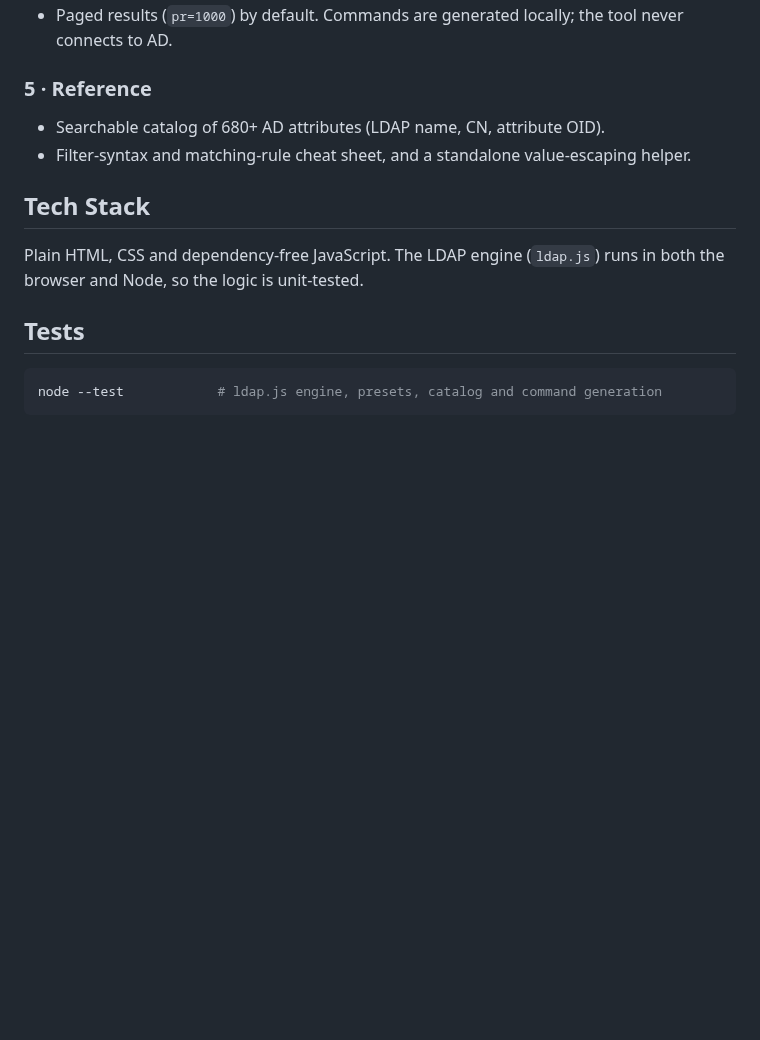
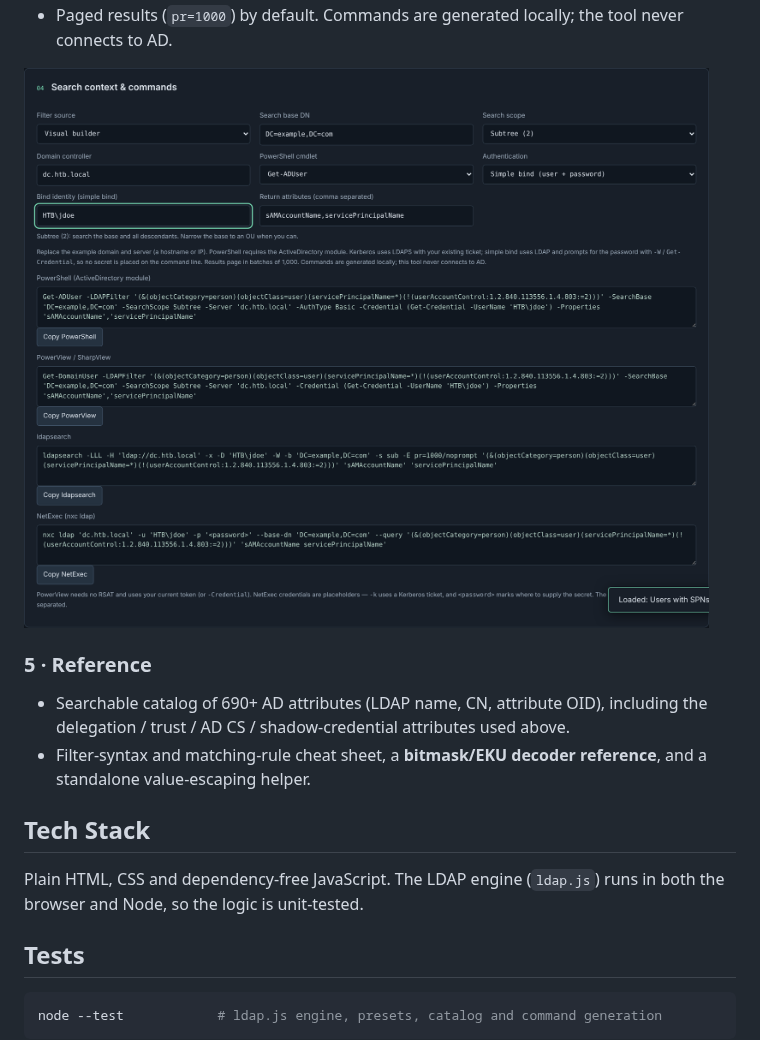
Before and after one commit to 0xma1ware/ldapQuerySimplifier, a Markdown page: README.md, the part around one of its changes. GitHub-like rendering; pictures changed too: assets/commands_screenshot.png (added); blank space fills up the shorter version.

```diff
--- a/README.md
+++ b/README.md
@@ -52,9 +66,13 @@ open `index.html` in a browser and everything runs locally.
 - Paged results (`pr=1000`) by default. Commands are generated locally; the tool never
   connects to AD.
 
+![Command generation](assets/commands_screenshot.png)
+
 ### 5 · Reference
-- Searchable catalog of 680+ AD attributes (LDAP name, CN, attribute OID).
-- Filter-syntax and matching-rule cheat sheet, and a standalone value-escaping helper.
+- Searchable catalog of 690+ AD attributes (LDAP name, CN, attribute OID), including the
+  delegation / trust / AD CS / shadow-credential attributes used above.
+- Filter-syntax and matching-rule cheat sheet, a **bitmask/EKU decoder reference**, and a
+  standalone value-escaping helper.
 
 ## Tech Stack
 Plain HTML, CSS and dependency-free JavaScript. The LDAP engine (`ldap.js`) runs in both
```
Also changed, not shown: other parts of README.md (+26 -12 lines), 7 other files.
